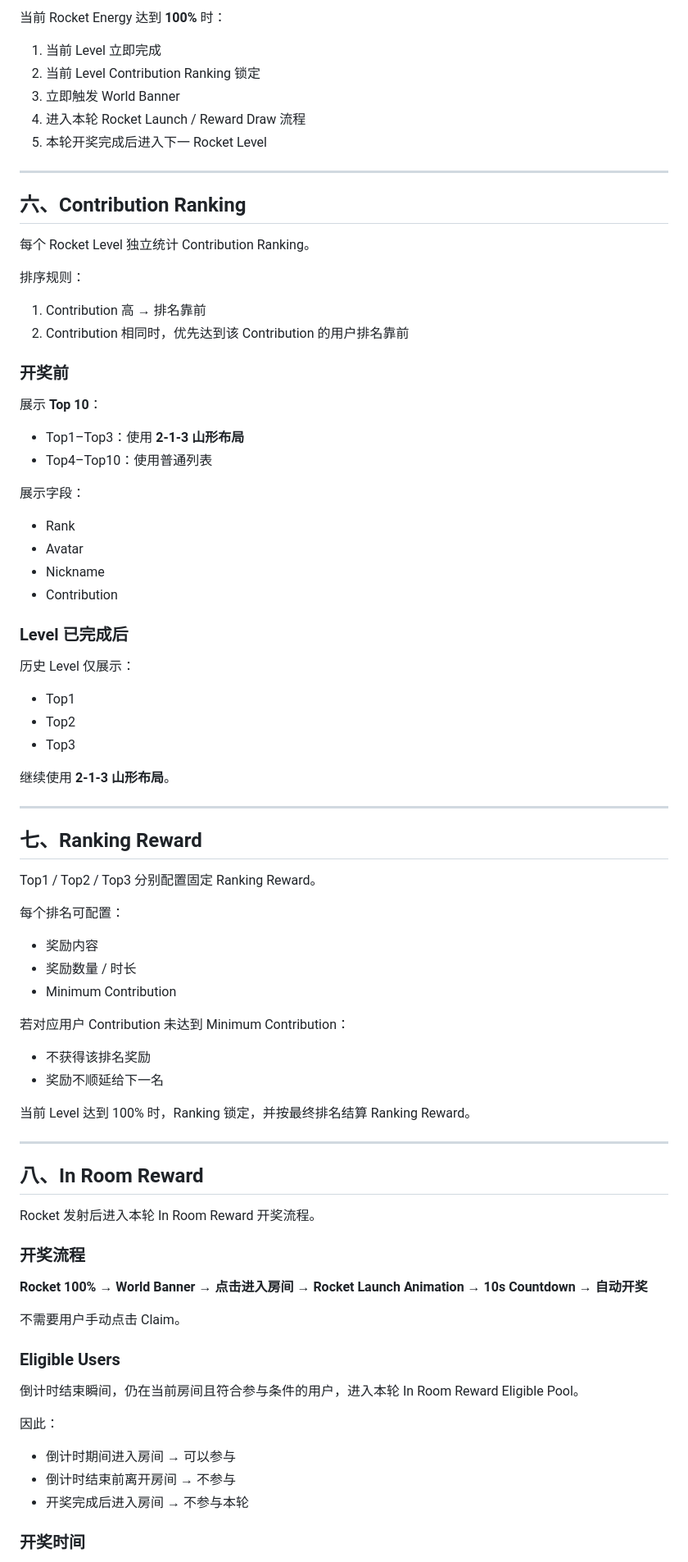
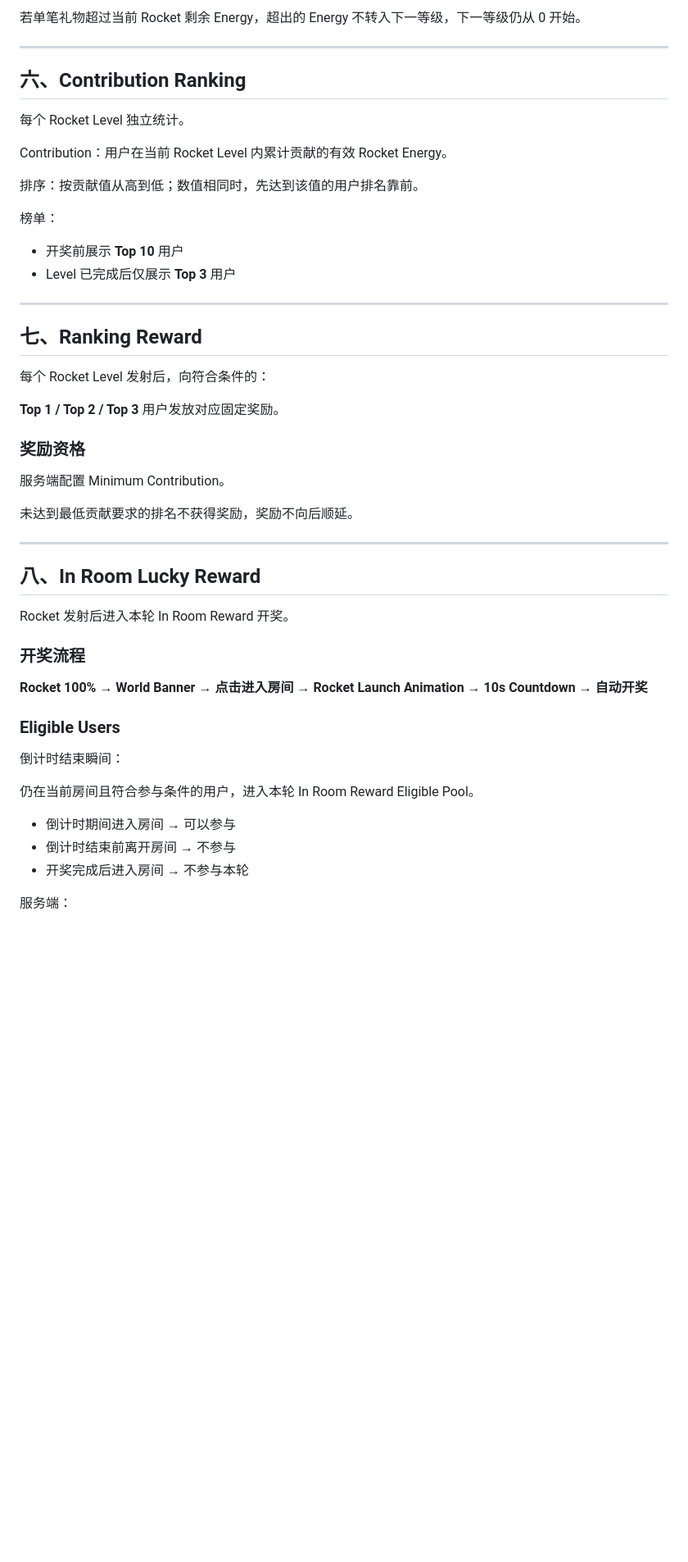
Before and after one commit to hhahahani-lab/product-tutorials, a Markdown page: features/room-rocket/prd.md, the part around one of its changes. Shown at 82% size. Rendered like a GitHub page; blank space fills up the shorter version.

```diff
--- a/features/room-rocket/prd.md
+++ b/features/room-rocket/prd.md
@@ -80,87 +69,54 @@ Lv3 当前：
 
-当前 Rocket Energy 达到 **100%** 时：
-
-1. 当前 Level 立即完成
-2. 当前 Level Contribution Ranking 锁定
-3. 立即触发 World Banner
-4. 进入本轮 Rocket Launch / Reward Draw 流程
-5. 本轮开奖完成后进入下一 Rocket Level
+若单笔礼物超过当前 Rocket 剩余 Energy，超出的 Energy 不转入下一等级，下一等级仍从 0 开始。
 
 ---
 
 ## 六、Contribution Ranking
 
-每个 Rocket Level 独立统计 Contribution Ranking。
+每个 Rocket Level 独立统计。
 
-排序规则：
+Contribution：用户在当前 Rocket Level 内累计贡献的有效 Rocket Energy。
 
-1. Contribution 高 → 排名靠前
-2. Contribution 相同时，优先达到该 Contribution 的用户排名靠前
+排序：按贡献值从高到低；数值相同时，先达到该值的用户排名靠前。
 
-### 开奖前
+榜单：
 
-展示 **Top 10**：
-
-- Top1–Top3：使用 **2-1-3 山形布局**
-- Top4–Top10：使用普通列表
-
-展示字段：
-
-- Rank
-- Avatar
-- Nickname
-- Contribution
-
-### Level 已完成后
-
-历史 Level 仅展示：
-
-- Top1
-- Top2
-- Top3
-
-继续使用 **2-1-3 山形布局**。
+- 开奖前展示 **Top 10** 用户
+- Level 已完成后仅展示 **Top 3** 用户
 
 ---
 
 ## 七、Ranking Reward
 
-Top1 / Top2 / Top3 分别配置固定 Ranking Reward。
+每个 Rocket Level 发射后，向符合条件的：
 
-每个排名可配置：
+**Top 1 / Top 2 / Top 3** 用户发放对应固定奖励。
 
-- 奖励内容
-- 奖励数量 / 时长
-- Minimum Contribution
+### 奖励资格
 
-若对应用户 Contribution 未达到 Minimum Contribution：
+服务端配置 Minimum Contribution。
 
-- 不获得该排名奖励
-- 奖励不顺延给下一名
-
-当前 Level 达到 100% 时，Ranking 锁定，并按最终排名结算 Ranking Reward。
+未达到最低贡献要求的排名不获得奖励，奖励不向后顺延。
 
 ---
 
-## 八、In Room Reward
+## 八、In Room Lucky Reward
 
-Rocket 发射后进入本轮 In Room Reward 开奖流程。
+Rocket 发射后进入本轮 In Room Reward 开奖。
 
 ### 开奖流程
 
 **Rocket 100% → World Banner → 点击进入房间 → Rocket Launch Animation → 10s Countdown → 自动开奖**
 
-不需要用户手动点击 Claim。
-
 ### Eligible Users
 
-倒计时结束瞬间，仍在当前房间且符合参与条件的用户，进入本轮 In Room Reward Eligible Pool。
+倒计时结束瞬间：
 
-因此：
+仍在当前房间且符合参与条件的用户，进入本轮 In Room Reward Eligible Pool。
 
 - 倒计时期间进入房间 → 可以参与
 - 倒计时结束前离开房间 → 不参与
 - 开奖完成后进入房间 → 不参与本轮
 
-### 开奖时间
+服务端：
 
```
Also changed, not shown: other parts of features/room-rocket/prd.md (+203 -370 lines).
